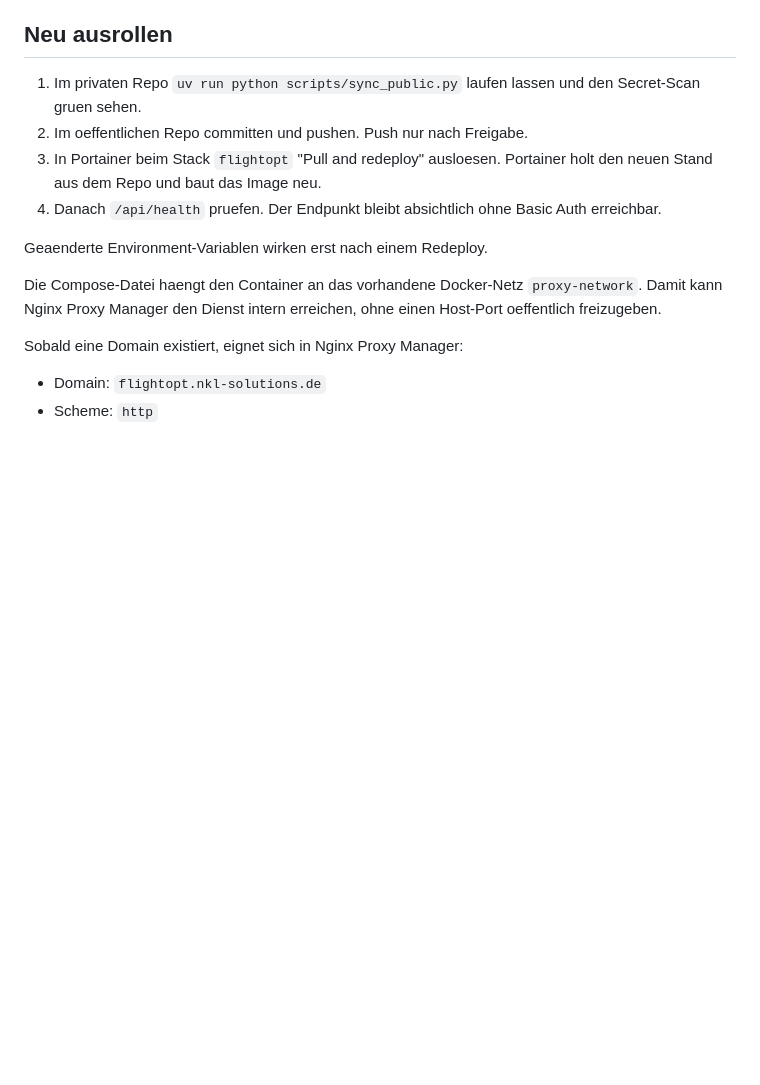
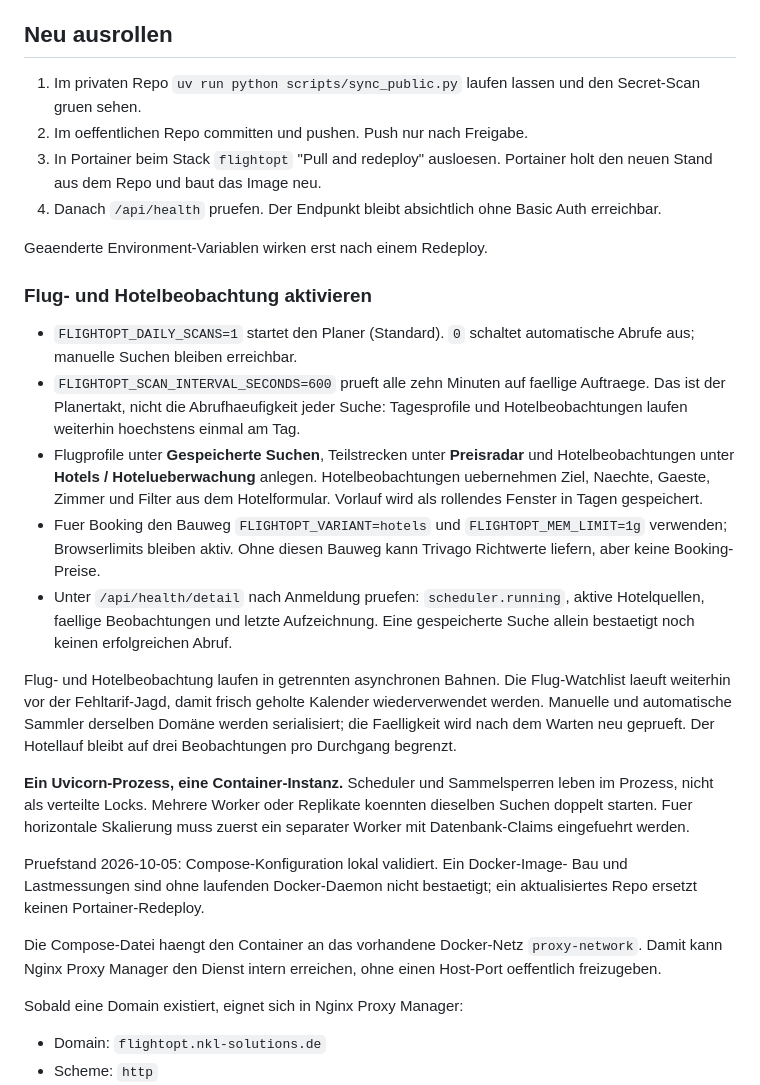
Before and after one commit to nkl-solutions/flightopt_public, a Markdown page: docs/DEPLOYMENT.md, the part around the change. Rendered like a GitHub page; blank space fills up the shorter version.

Commit message:
docs: update roadmap and deployment notes

```diff
--- a/docs/DEPLOYMENT.md
+++ b/docs/DEPLOYMENT.md
@@ -42,6 +42,39 @@ gehoeren ausschliesslich in die Stack-Variablen von Portainer, nie ins Repo.
    Auth erreichbar.
 
 Geaenderte Environment-Variablen wirken erst nach einem Redeploy.
+
+### Flug- und Hotelbeobachtung aktivieren
+
+- `FLIGHTOPT_DAILY_SCANS=1` startet den Planer (Standard).
+  `0` schaltet automatische Abrufe aus; manuelle Suchen bleiben erreichbar.
+- `FLIGHTOPT_SCAN_INTERVAL_SECONDS=600` prueft alle zehn Minuten auf faellige
+  Auftraege. Das ist der Planertakt, nicht die Abrufhaeufigkeit jeder Suche:
+  Tagesprofile und Hotelbeobachtungen laufen weiterhin hoechstens einmal am Tag.
+- Flugprofile unter **Gespeicherte Suchen**, Teilstrecken unter **Preisradar**
+  und Hotelbeobachtungen unter **Hotels / Hotelueberwachung** anlegen.
+  Hotelbeobachtungen uebernehmen Ziel, Naechte, Gaeste, Zimmer und Filter aus
+  dem Hotelformular. Vorlauf wird als rollendes Fenster in Tagen gespeichert.
+- Fuer Booking den Bauweg `FLIGHTOPT_VARIANT=hotels` und
+  `FLIGHTOPT_MEM_LIMIT=1g` verwenden; Browserlimits bleiben aktiv. Ohne diesen
+  Bauweg kann Trivago Richtwerte liefern, aber keine Booking-Preise.
+- Unter `/api/health/detail` nach Anmeldung pruefen: `scheduler.running`,
+  aktive Hotelquellen, faellige Beobachtungen und letzte Aufzeichnung.
+  Eine gespeicherte Suche allein bestaetigt noch keinen erfolgreichen Abruf.
+
+Flug- und Hotelbeobachtung laufen in getrennten asynchronen Bahnen. Die
+Flug-Watchlist laeuft weiterhin vor der Fehltarif-Jagd, damit frisch geholte
+Kalender wiederverwendet werden. Manuelle und automatische Sammler derselben
+Domäne werden serialisiert; die Faelligkeit wird nach dem Warten neu geprueft.
+Der Hotellauf bleibt auf drei Beobachtungen pro Durchgang begrenzt.
+
+**Ein Uvicorn-Prozess, eine Container-Instanz.** Scheduler und Sammelsperren
+leben im Prozess, nicht als verteilte Locks. Mehrere Worker oder Replikate
+koennten dieselben Suchen doppelt starten. Fuer horizontale Skalierung muss
+zuerst ein separater Worker mit Datenbank-Claims eingefuehrt werden.
+
+Pruefstand 2026-10-05: Compose-Konfiguration lokal validiert. Ein Docker-Image-
+Bau und Lastmessungen sind ohne laufenden Docker-Daemon nicht bestaetigt;
+ein aktualisiertes Repo ersetzt keinen Portainer-Redeploy.
 
 Die Compose-Datei haengt den Container an das vorhandene Docker-Netz
 `proxy-network`. Damit kann Nginx Proxy Manager den Dienst intern erreichen,
```
Also changed, not shown: README.md (+5 -0 lines), ROADMAP.md (+18 -4 lines).
